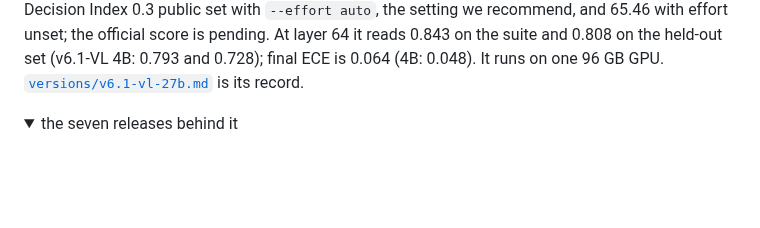
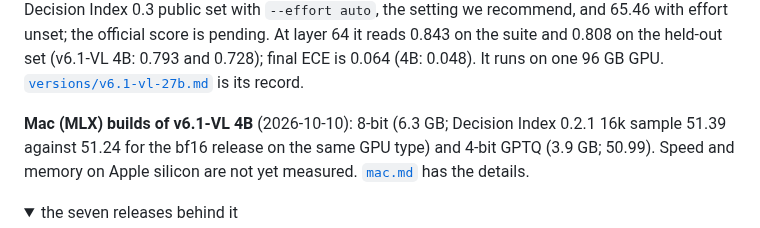
Before and after one commit to Shanghua-Gao/RSI-Jev, a Markdown page: docs/history.md, the part around the change. Rendered like a GitHub page; folded sections open; blank space fills up the shorter version.

Commit message:
docs: MLX aliases and Apple-silicon setup in inference.md; MLX builds in history
Co-Authored-By: AutoScientists (https://shgao.site)

```diff
--- a/docs/history.md
+++ b/docs/history.md
@@ -18,6 +18,10 @@ Decision Index 0.3 public set with `--effort auto`, the setting we recommend, an
 effort unset; the official score is pending. At layer 64 it reads 0.843 on the suite and 0.808 on
 the held-out set (v6.1-VL 4B: 0.793 and 0.728); final ECE is 0.064 (4B: 0.048). It runs on one 96
 GB GPU. [`versions/v6.1-vl-27b.md`](../versions/v6.1-vl-27b.md) is its record.
+
+**Mac (MLX) builds of v6.1-VL 4B** (2026-10-10): 8-bit (6.3 GB; Decision Index 0.2.1 16k sample
+51.39 against 51.24 for the bf16 release on the same GPU type) and 4-bit GPTQ (3.9 GB; 50.99). Speed
+and memory on Apple silicon are not yet measured. [`mac.md`](mac.md) has the details.
 
 <details>
 <summary>the seven releases behind it</summary>
```
Also changed, not shown: docs/inference.md (+2 -1 lines).
